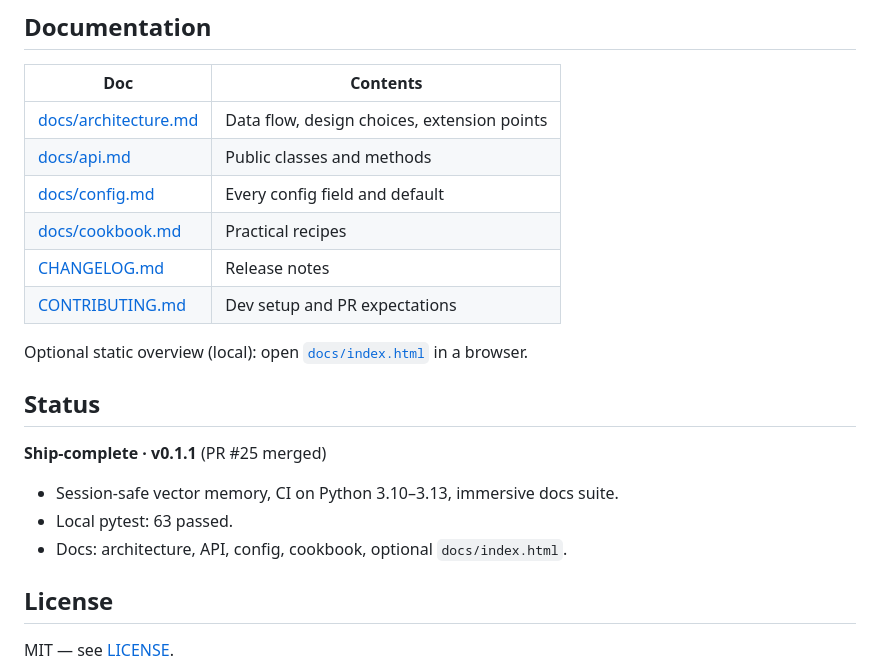
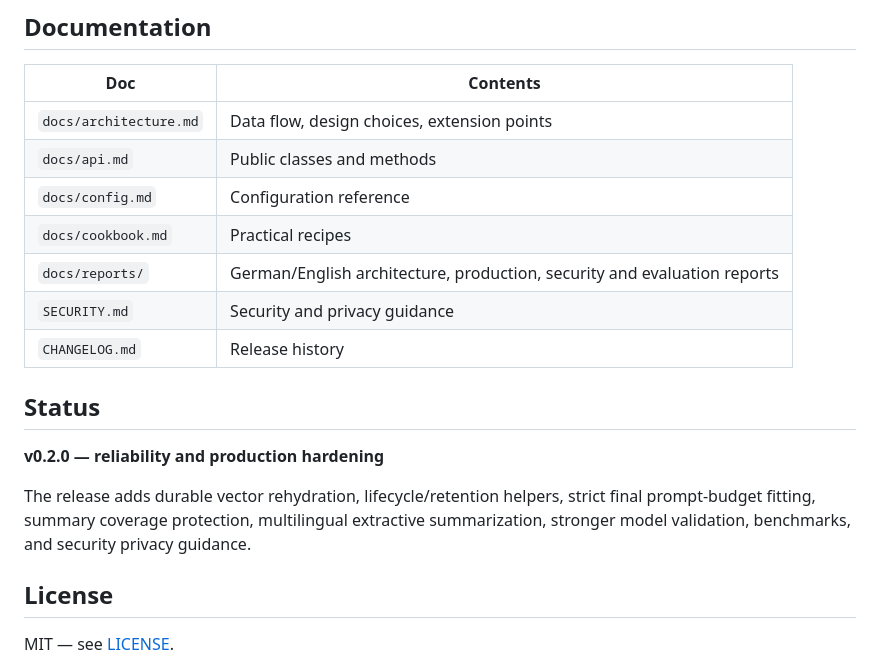
Before and after one commit to Pierreg99/agent-memory, a Markdown page: README.md, the part around one of its changes. Rendered like a GitHub page.

```diff
--- a/README.md
+++ b/README.md
@@ -162,23 +106,22 @@ CI runs the suite on Python 3.10–3.13 (see `.github/workflows/ci.yml`).
 
 | Doc | Contents |
 |-----|----------|
-| [docs/architecture.md](docs/architecture.md) | Data flow, design choices, extension points |
-| [docs/api.md](docs/api.md) | Public classes and methods |
-| [docs/config.md](docs/config.md) | Every config field and default |
-| [docs/cookbook.md](docs/cookbook.md) | Practical recipes |
-| [CHANGELOG.md](CHANGELOG.md) | Release notes |
-| [CONTRIBUTING.md](CONTRIBUTING.md) | Dev setup and PR expectations |
-
-Optional static overview (local): open [`docs/index.html`](docs/index.html)
-in a browser.
+| `docs/architecture.md` | Data flow, design choices, extension points |
+| `docs/api.md` | Public classes and methods |
+| `docs/config.md` | Configuration reference |
+| `docs/cookbook.md` | Practical recipes |
+| `docs/reports/` | German/English architecture, production, security and evaluation reports |
+| `SECURITY.md` | Security and privacy guidance |
+| `CHANGELOG.md` | Release history |
 
 ## Status
 
-**Ship-complete · v0.1.1** (PR #25 merged)
+**v0.2.0 — reliability and production hardening**
 
-- Session-safe vector memory, CI on Python 3.10–3.13, immersive docs suite.
-- Local pytest: 63 passed.
-- Docs: architecture, API, config, cookbook, optional `docs/index.html`.
+The release adds durable vector rehydration, lifecycle/retention helpers,
+strict final prompt-budget fitting, summary coverage protection, multilingual
+extractive summarization, stronger model validation, benchmarks, and security
+privacy guidance.
 
 ## License
 
```
Also changed, not shown: other parts of README.md (+50 -106 lines).
